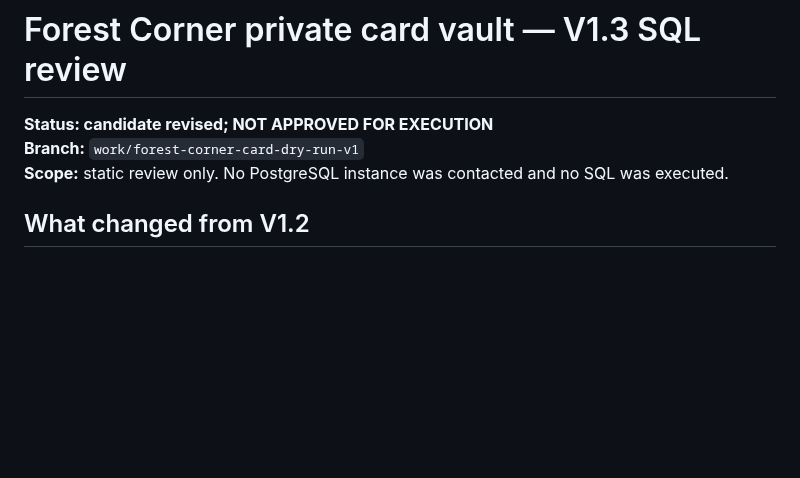
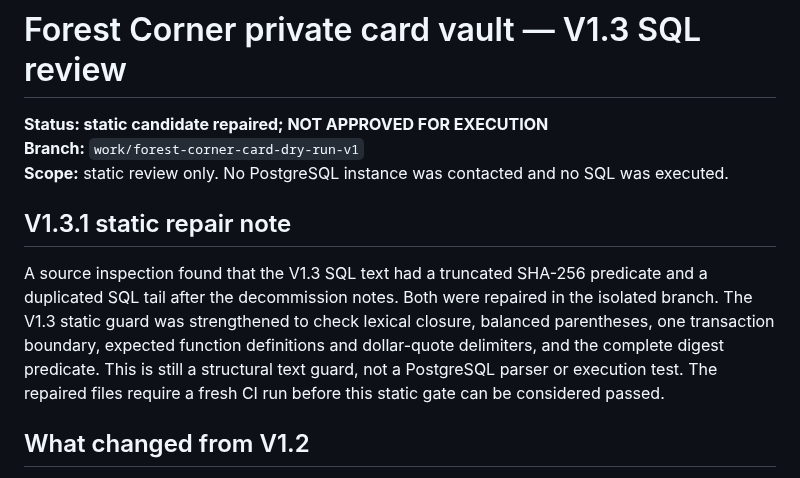
Before and after one commit to ZEEFSEE/ZEE, a Markdown page: docs/mia/forest-corner-private-card-sql-review-v1.3.md, the part around the change. GitHub-like rendering; blank space fills up the shorter version.

Commit message:
Document V1.3.1 static SQL repair and regression guard

```diff
--- a/docs/mia/forest-corner-private-card-sql-review-v1.3.md
+++ b/docs/mia/forest-corner-private-card-sql-review-v1.3.md
@@ -1,8 +1,12 @@
 # Forest Corner private card vault — V1.3 SQL review
 
-**Status: candidate revised; NOT APPROVED FOR EXECUTION**
+**Status: static candidate repaired; NOT APPROVED FOR EXECUTION**
 **Branch:** `work/forest-corner-card-dry-run-v1`
 **Scope:** static review only. No PostgreSQL instance was contacted and no SQL was executed.
+
+## V1.3.1 static repair note
+
+A source inspection found that the V1.3 SQL text had a truncated SHA-256 predicate and a duplicated SQL tail after the decommission notes. Both were repaired in the isolated branch. The V1.3 static guard was strengthened to check lexical closure, balanced parentheses, one transaction boundary, expected function definitions and dollar-quote delimiters, and the complete digest predicate. This is still a structural text guard, not a PostgreSQL parser or execution test. The repaired files require a fresh CI run before this static gate can be considered passed.
 
 ## What changed from V1.2
 
```
